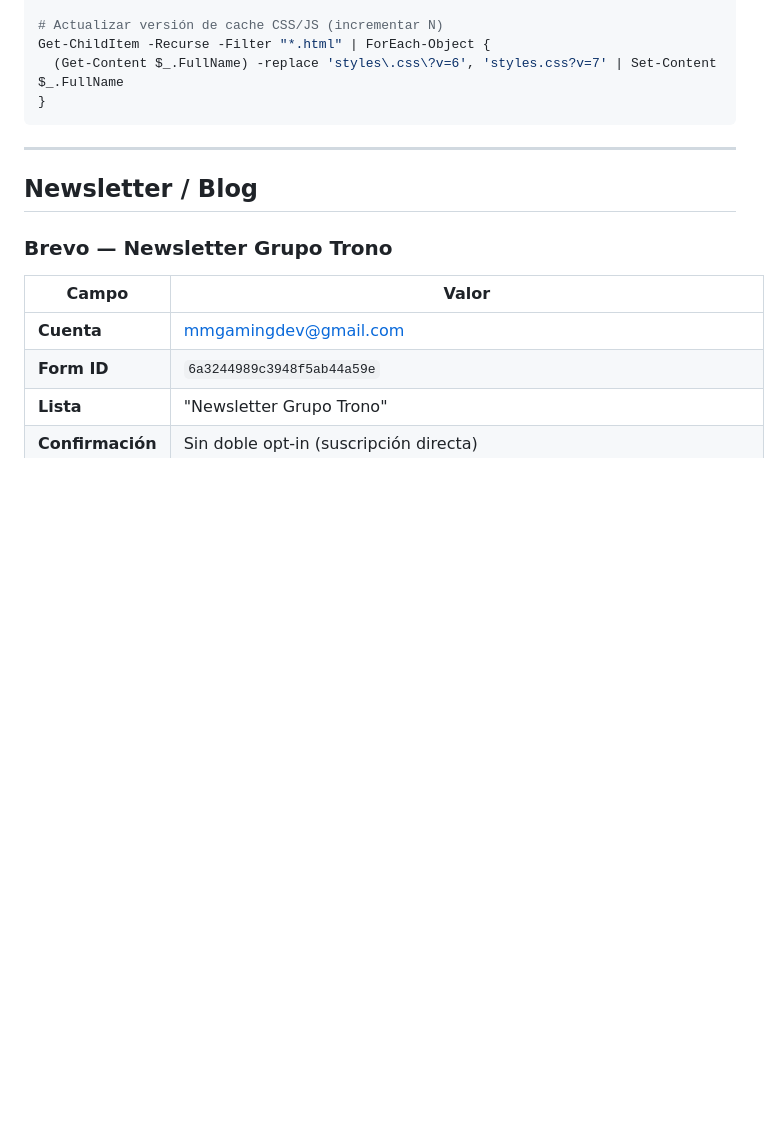
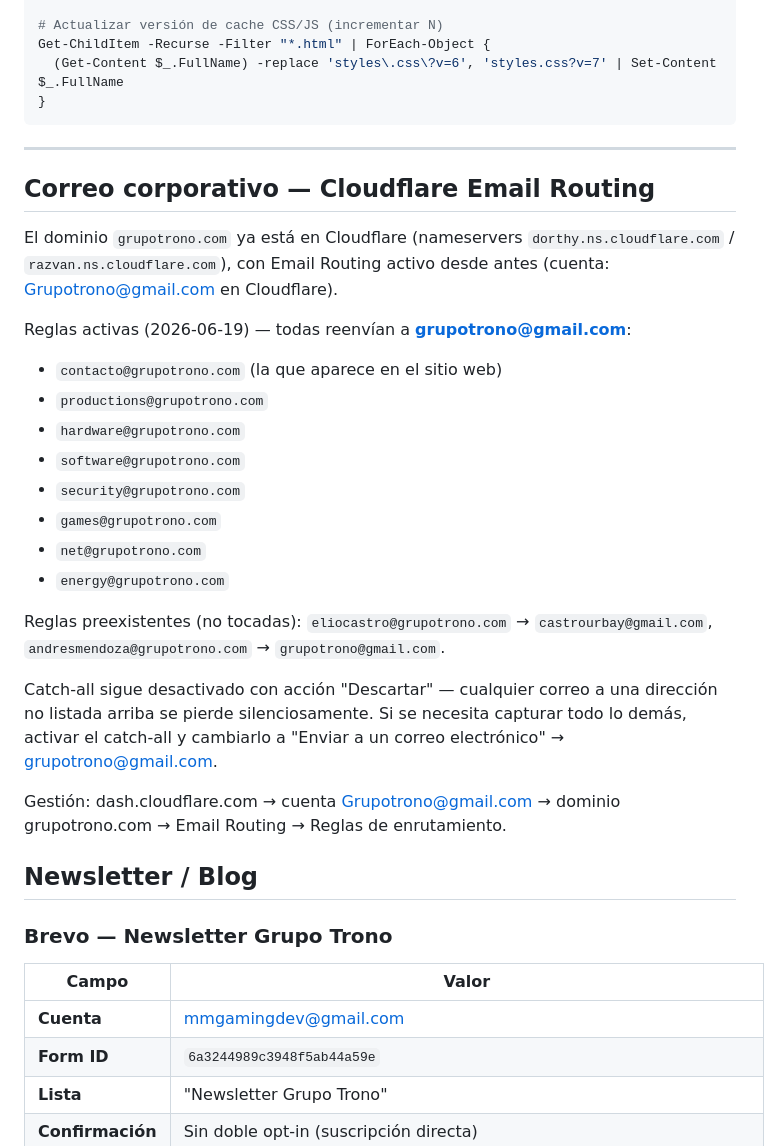
Before and after one commit to DevAndresM/Grupo-Trono-pagina-web, a Markdown page: CLAUDE.md, the part around the change. GitHub-like rendering; blank space fills up the shorter version.

Commit message:
Cluade.md

```diff
--- a/CLAUDE.md
+++ b/CLAUDE.md
@@ -269,6 +269,26 @@ Get-ChildItem -Recurse -Filter "*.html" | ForEach-Object {
 
 ---
 
+## Correo corporativo — Cloudflare Email Routing
+
+El dominio `grupotrono.com` ya está en Cloudflare (nameservers `dorthy.ns.cloudflare.com` / `razvan.ns.cloudflare.com`), con Email Routing activo desde antes (cuenta: Grupotrono@gmail.com en Cloudflare).
+
+Reglas activas (2026-06-19) — todas reenvían a **grupotrono@gmail.com**:
+- `contacto@grupotrono.com` (la que aparece en el sitio web)
+- `productions@grupotrono.com`
+- `hardware@grupotrono.com`
+- `software@grupotrono.com`
+- `security@grupotrono.com`
+- `games@grupotrono.com`
+- `net@grupotrono.com`
+- `energy@grupotrono.com`
+
+Reglas preexistentes (no tocadas): `eliocastro@grupotrono.com` → `castrourbay@gmail.com`, `andresmendoza@grupotrono.com` → `grupotrono@gmail.com`.
+
+Catch-all sigue desactivado con acción "Descartar" — cualquier correo a una dirección no listada arriba se pierde silenciosamente. Si se necesita capturar todo lo demás, activar el catch-all y cambiarlo a "Enviar a un correo electrónico" → grupotrono@gmail.com.
+
+Gestión: dash.cloudflare.com → cuenta Grupotrono@gmail.com → dominio grupotrono.com → Email Routing → Reglas de enrutamiento.
+
 ## Newsletter / Blog
 
 ### Brevo — Newsletter Grupo Trono
```
